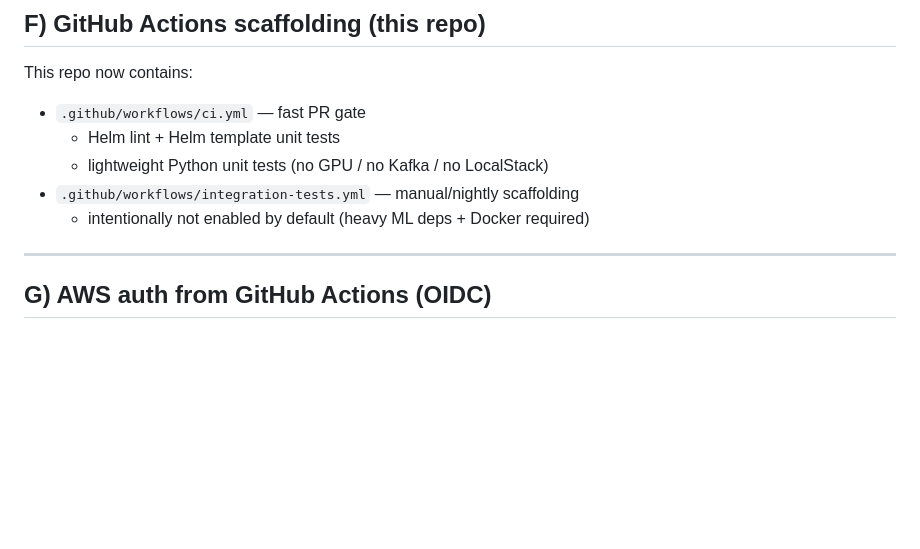
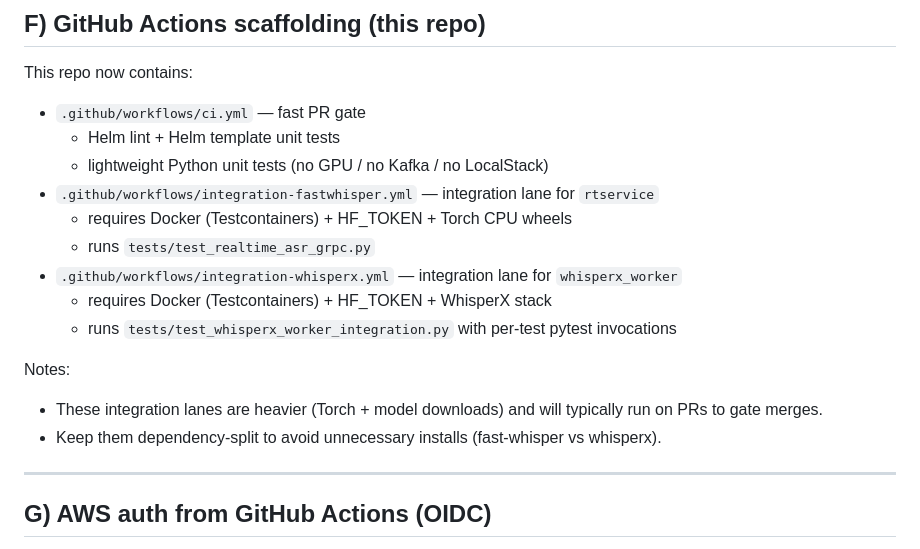
Before and after one commit to nanosamurai/xamurai, a Markdown page: docs/ci-cd.md, the part around the change. Rendered like a GitHub page; blank space fills up the shorter version.

Commit message:
Update CI/CD docs for split integration lanes

```diff
--- a/docs/ci-cd.md
+++ b/docs/ci-cd.md
@@ -137,8 +137,16 @@ This repo now contains:
 - `.github/workflows/ci.yml` — fast PR gate
   - Helm lint + Helm template unit tests
   - lightweight Python unit tests (no GPU / no Kafka / no LocalStack)
-- `.github/workflows/integration-tests.yml` — manual/nightly scaffolding
-  - intentionally not enabled by default (heavy ML deps + Docker required)
+- `.github/workflows/integration-fastwhisper.yml` — integration lane for `rtservice`
+  - requires Docker (Testcontainers) + HF_TOKEN + Torch CPU wheels
+  - runs `tests/test_realtime_asr_grpc.py`
+- `.github/workflows/integration-whisperx.yml` — integration lane for `whisperx_worker`
+  - requires Docker (Testcontainers) + HF_TOKEN + WhisperX stack
+  - runs `tests/test_whisperx_worker_integration.py` with per-test pytest invocations
+
+Notes:
+- These integration lanes are heavier (Torch + model downloads) and will typically run on PRs to gate merges.
+- Keep them dependency-split to avoid unnecessary installs (fast-whisper vs whisperx).
 
 ---
 
```
